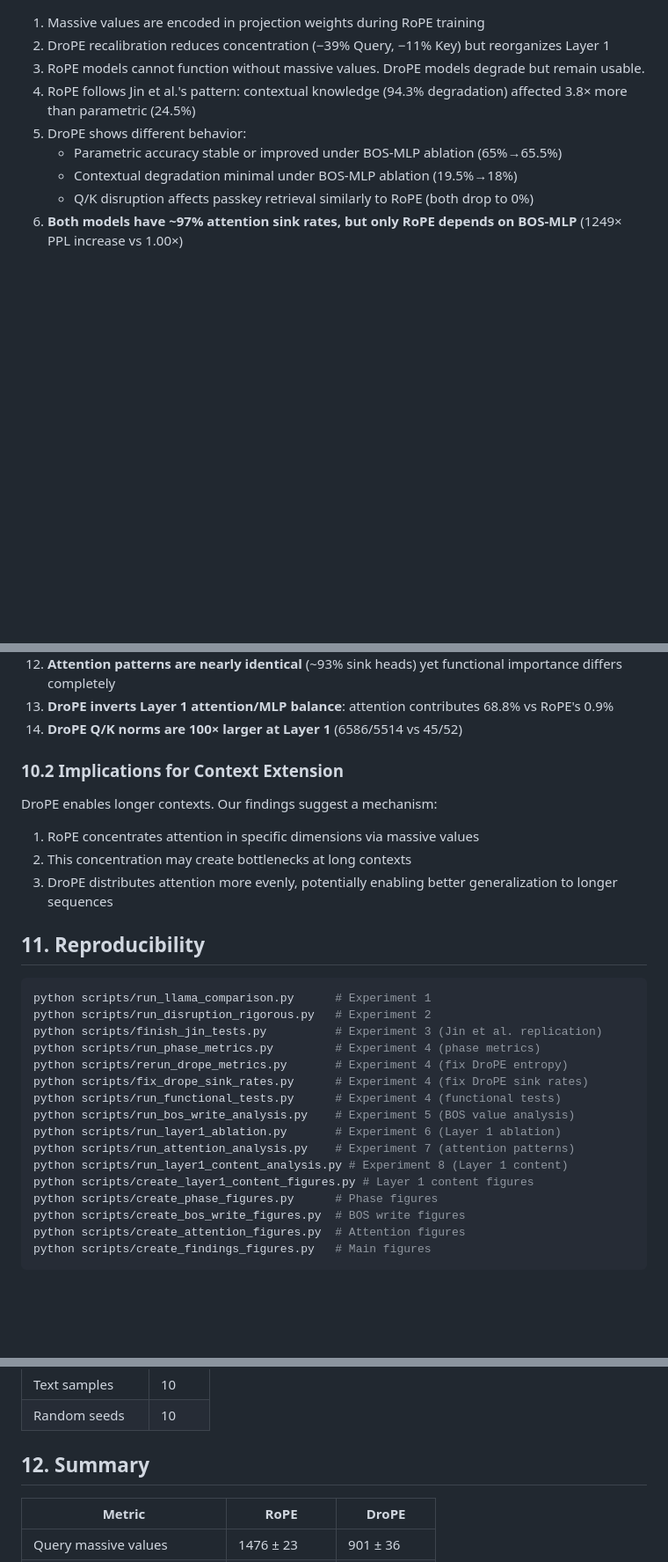
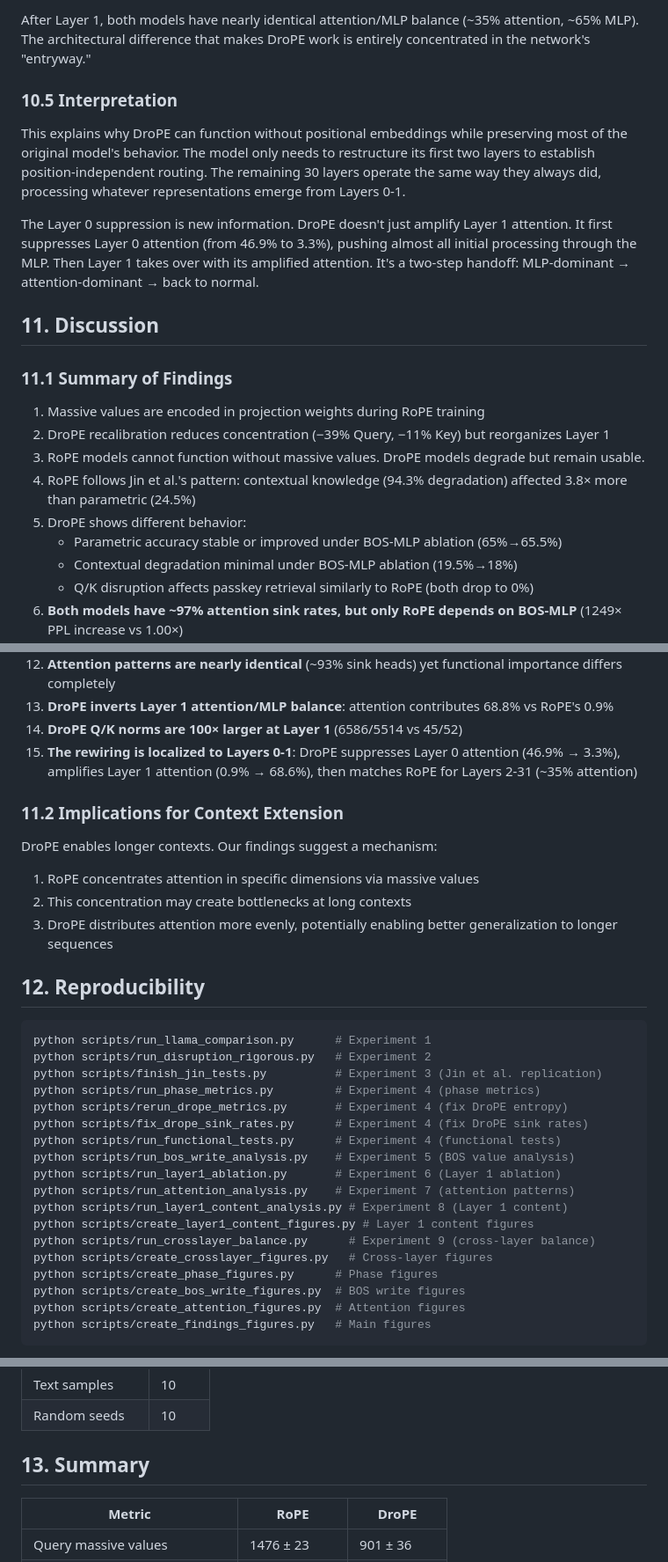
Before and after one commit to DavidDemitriAfrica/drope-activations, a Markdown page: results/FINDINGS.md, 3 parts joined by grey strips. Shown at 88% size. GitHub-like rendering; blank space fills up the shorter version.

````diff
--- a/results/FINDINGS.md
+++ b/results/FINDINGS.md
@@ -658,3 +691,14 @@ This is the mechanistic explanation for the "positional substitute" hypothesis:
+After Layer 1, both models have nearly identical attention/MLP balance (~35% attention, ~65% MLP). The architectural difference that makes DroPE work is entirely concentrated in the network's "entryway."
+
+### 10.5 Interpretation
+
+This explains why DroPE can function without positional embeddings while preserving most of the original model's behavior. The model only needs to restructure its first two layers to establish position-independent routing. The remaining 30 layers operate the same way they always did, processing whatever representations emerge from Layers 0-1.
+
+The Layer 0 suppression is new information. DroPE doesn't just amplify Layer 1 attention. It first suppresses Layer 0 attention (from 46.9% to 3.3%), pushing almost all initial processing through the MLP. Then Layer 1 takes over with its amplified attention. It's a two-step handoff: MLP-dominant → attention-dominant → back to normal.
+
+## 11. Discussion
+
+### 11.1 Summary of Findings
 
 1. Massive values are encoded in projection weights during RoPE training
 2. DroPE recalibration reduces concentration (−39% Query, −11% Key) but reorganizes Layer 1
@@ -673,8 +717,9 @@ This is the mechanistic explanation for the "positional substitute" hypothesis:
 12. **Attention patterns are nearly identical** (~93% sink heads) yet functional importance differs completely
 13. **DroPE inverts Layer 1 attention/MLP balance**: attention contributes 68.8% vs RoPE's 0.9%
 14. **DroPE Q/K norms are 100× larger at Layer 1** (6586/5514 vs 45/52)
+15. **The rewiring is localized to Layers 0-1**: DroPE suppresses Layer 0 attention (46.9% → 3.3%), amplifies Layer 1 attention (0.9% → 68.6%), then matches RoPE for Layers 2-31 (~35% attention)
 
-### 10.2 Implications for Context Extension
+### 11.2 Implications for Context Extension
 
 DroPE enables longer contexts. Our findings suggest a mechanism:
 
@@ -682,7 +727,7 @@ DroPE enables longer contexts. Our findings suggest a mechanism:
 2. This concentration may create bottlenecks at long contexts
 3. DroPE distributes attention more evenly, potentially enabling better generalization to longer sequences
 
-## 11. Reproducibility
+## 12. Reproducibility
 
 ```bash
 python scripts/run_llama_comparison.py      # Experiment 1
@@ -697,6 +742,8 @@ python scripts/run_layer1_ablation.py       # Experiment 6 (Layer 1 ablation)
 python scripts/run_attention_analysis.py    # Experiment 7 (attention patterns)
 python scripts/run_layer1_content_analysis.py # Experiment 8 (Layer 1 content)
 python scripts/create_layer1_content_figures.py # Layer 1 content figures
+python scripts/run_crosslayer_balance.py      # Experiment 9 (cross-layer balance)
+python scripts/create_crosslayer_figures.py   # Cross-layer figures
 python scripts/create_phase_figures.py      # Phase figures
 python scripts/create_bos_write_figures.py  # BOS write figures
 python scripts/create_attention_figures.py  # Attention figures
@@ -712,7 +759,7 @@ Hardware: NVIDIA A10G (24GB), 4-bit quantization (NF4)
 | Text samples | 10 |
 | Random seeds | 10 |
 
-## 12. Summary
+## 13. Summary
 
 | Metric | RoPE | DroPE |
 |--------|------|-------|
````
Also changed, not shown: other parts of results/FINDINGS.md (+39 -4 lines), results/phase_metrics/fig_crosslayer_balance.png (added), results/phase_metrics/fig_layer01_spotlight.png (added), 3 other files.
